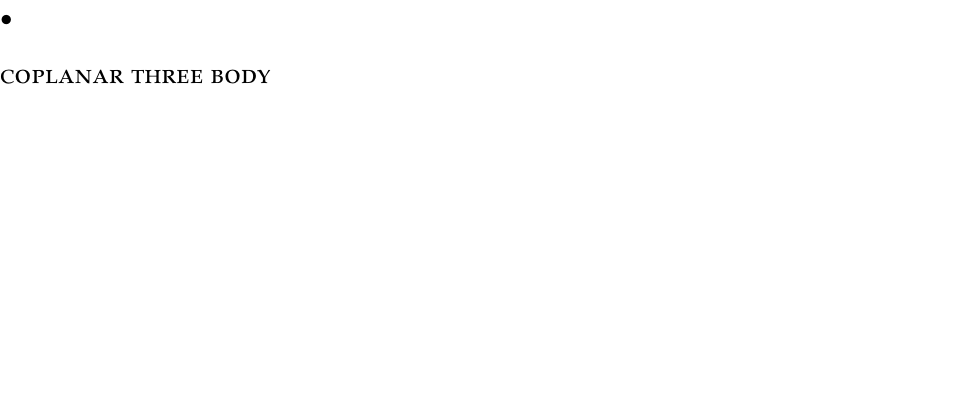
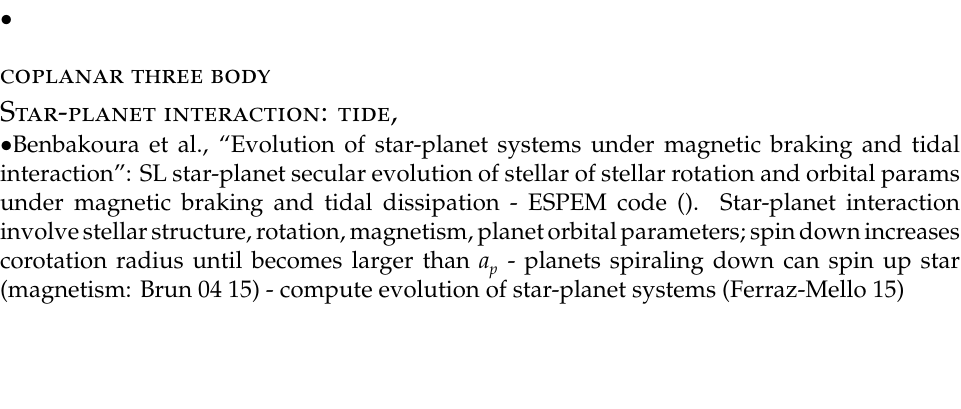
Before and after one commit to Pippetta87/planetry-systems-hotpoints-, a LaTeX book (main.tex, which reads hotpoints.tex): part of page 5 of 11, cut so that both start at the same text. Compiled offline with pdfLaTeX.

Commit message:
making conflict

```diff
--- a/hotpoints.tex
+++ b/hotpoints.tex
@@ -55,5 +55,10 @@
 \end{itemize}
 \subsection{coplanar three body}
 
+\subsection{Star-planet interaction: tide, }
+
+\begin{itemize}
+    \item \cite{benbakoura2019evolution}: SL star-planet secular evolution of stellar of stellar rotation and orbital params under magnetic braking and tidal dissipation - ESPEM code (). Star-planet interaction involve stellar structure, rotation, magnetism, planet orbital parameters; spin down increases corotation radius until becomes larger than $a_p$ - planets spiraling down can spin up star (magnetism: Brun 04 15) - compute evolution of star-planet systems (Ferraz-Mello 15)
+\end{itemize}
 
 \end{document}
```
Also changed, not shown: SOS-hotpoints.tex (+1 -1 lines).
